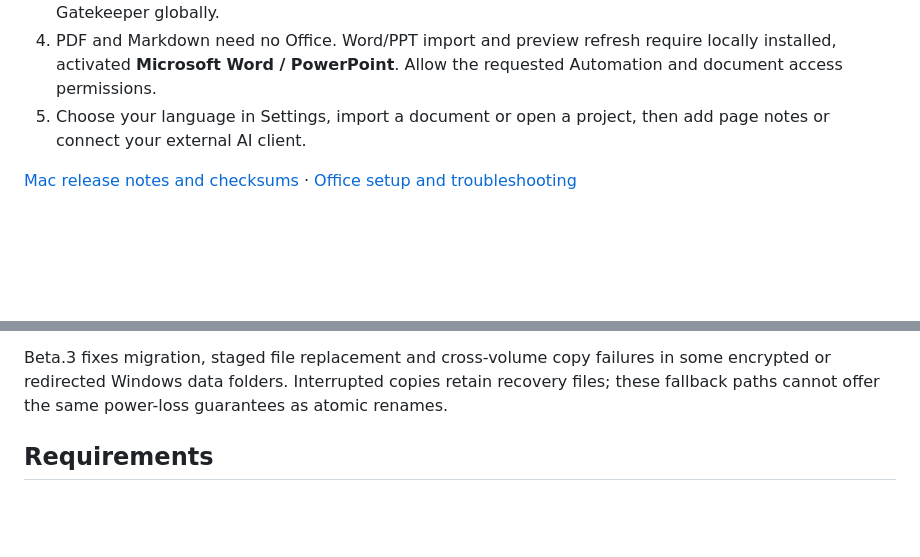
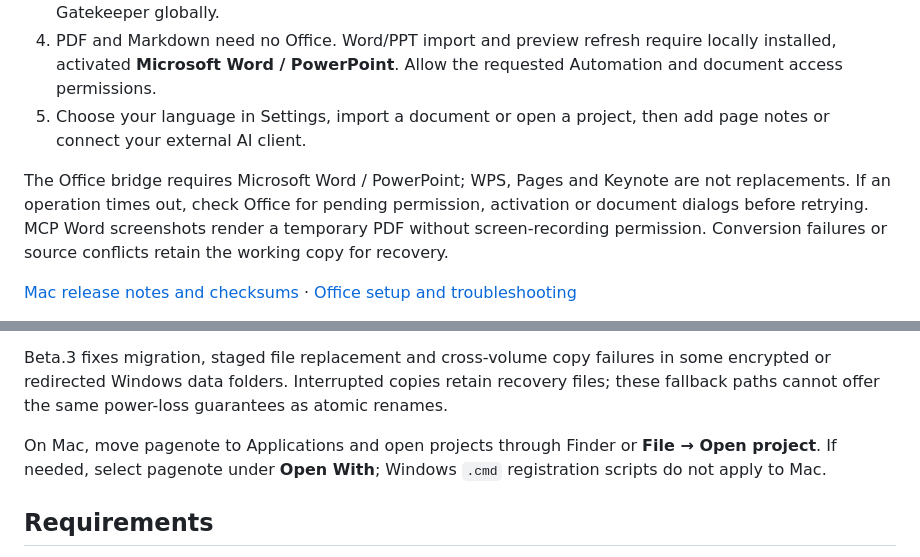
Before and after one commit to LTH0001/pagenote, a Markdown page: README.en.md, 2 parts joined by grey strips. Rendered like a GitHub page; blank space fills up the shorter version.

Commit message:
Surface Mac Office limitations and platform-specific project opening

```diff
--- a/README.en.md
+++ b/README.en.md
@@ -94,6 +94,8 @@ Releases should include `SHA256SUMS.txt` and pass security review. The current l
 4. PDF and Markdown need no Office. Word/PPT import and preview refresh require locally installed, activated **Microsoft Word / PowerPoint**. Allow the requested Automation and document access permissions.
 5. Choose your language in Settings, import a document or open a project, then add page notes or connect your external AI client.
 
+The Office bridge requires Microsoft Word / PowerPoint; WPS, Pages and Keynote are not replacements. If an operation times out, check Office for pending permission, activation or document dialogs before retrying. MCP Word screenshots render a temporary PDF without screen-recording permission. Conversion failures or source conflicts retain the working copy for recovery.
+
 [Mac release notes and checksums](https://github.com/obroccolio/pagenote/releases/tag/v1.0.0) · [Office setup and troubleshooting](docs/MAC-OFFICE.md)
 
 Use `shasum -a 256 PATH_TO_DOWNLOAD` and compare against the contributor's Mac checksum file, not the Windows manifest.
@@ -134,6 +136,8 @@ Legacy `project.page-notes.json` files remain supported through the app. The `le
 The brand is now pagenote. When the legacy document store exists and the new document store does not, data is copied while preserving the legacy folder. Existing projects do not need to be renamed or rebuilt.
 
 Beta.3 fixes migration, staged file replacement and cross-volume copy failures in some encrypted or redirected Windows data folders. Interrupted copies retain recovery files; these fallback paths cannot offer the same power-loss guarantees as atomic renames.
+
+On Mac, move pagenote to Applications and open projects through Finder or **File → Open project**. If needed, select pagenote under **Open With**; Windows `.cmd` registration scripts do not apply to Mac.
 
 ## Requirements
 
```
Also changed, not shown: CHANGELOG.md (+2 -0 lines), README.md (+3 -1 lines).
